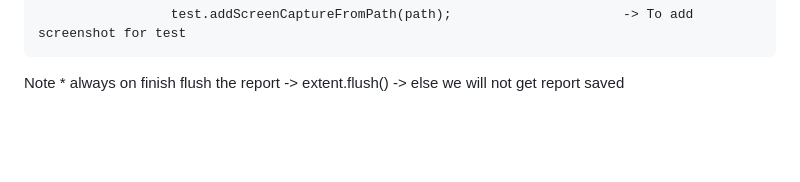
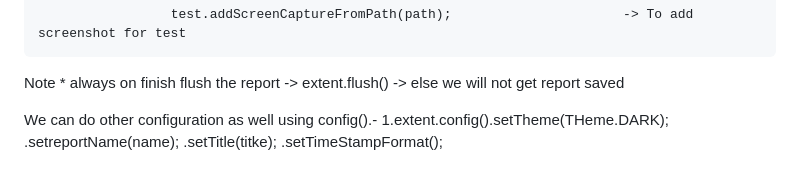
Before and after one commit to gauravd03/OrangeHRM_Automation, a Markdown page: README.md, the part around the change. Rendered like a GitHub page; blank space fills up the shorter version.

```diff
--- a/README.md
+++ b/README.md
@@ -93,3 +93,9 @@ Steps for Cross-Browser Testing:
                      test.addScreenCaptureFromPath(path);                      -> To add screenshot for test
 
 Note * always on finish flush the report ->  extent.flush()                   ->  else we will not get report saved
+
+We can do other configuration as well using config().-
+  1.extent.config().setTheme(THeme.DARK);
+                  .setreportName(name);
+                  .setTitle(titke);
+                  .setTimeStampFormat();
```
